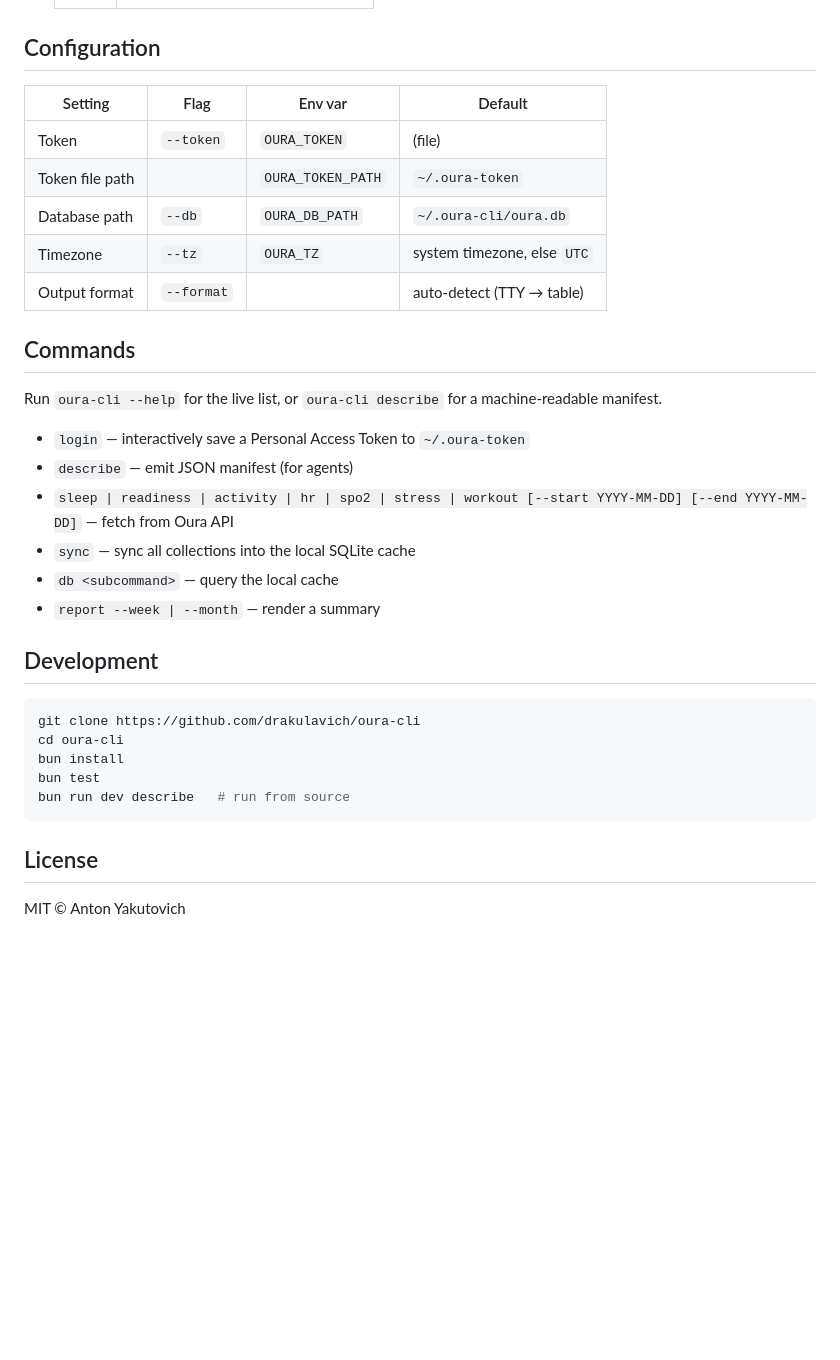
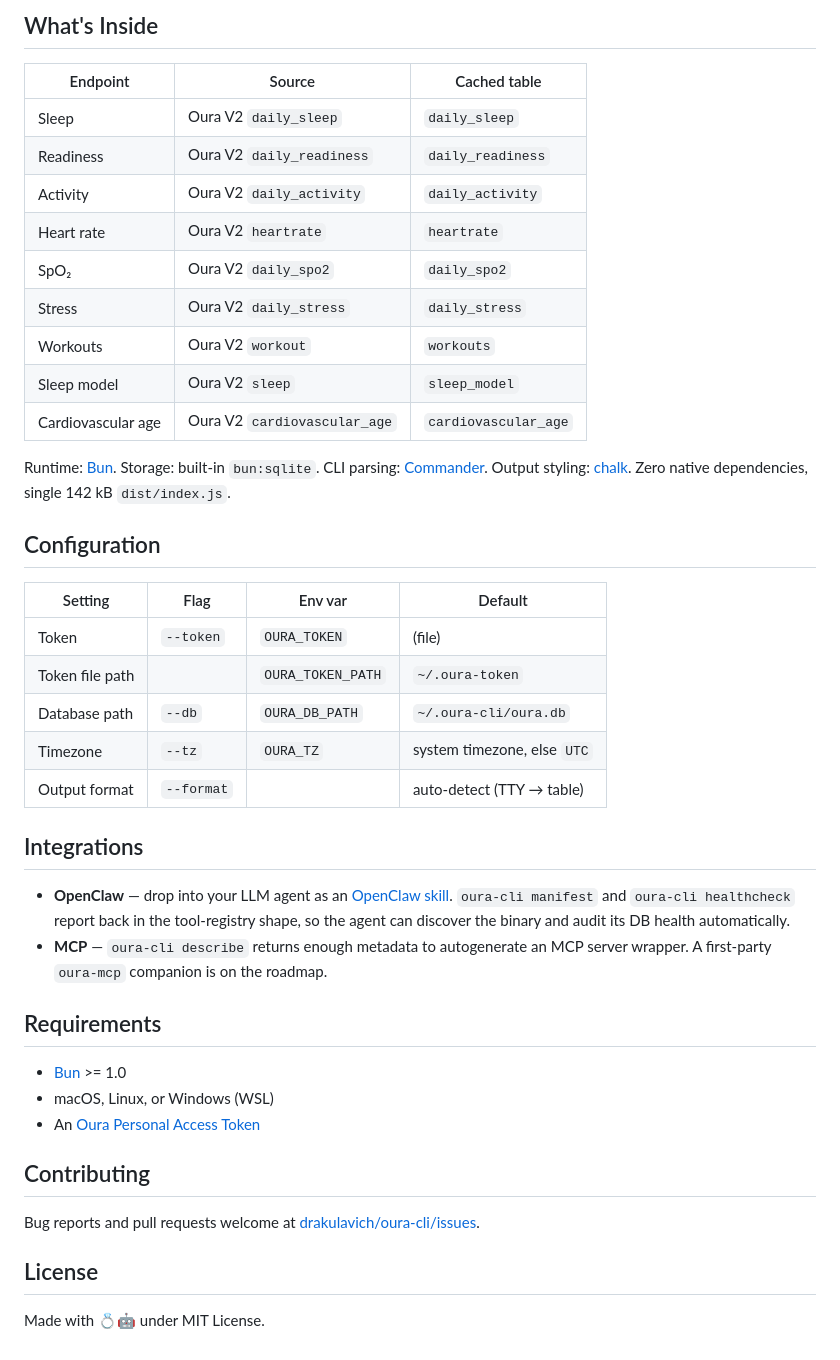
Before and after one commit to drakulavich/oura-cli, a Markdown page: README.md, the part around one of its changes. Rendered like a GitHub page; blank space fills up the shorter version.

````diff
--- a/README.md
+++ b/README.md
@@ -52,3 +93,18 @@ oura-cli sleep --start 2026-05-01  # JSON (since stdout is non-TTY for child pro
+## What's Inside
+
+| Endpoint   | Source                              | Cached table          |
+|------------|-------------------------------------|-----------------------|
+| Sleep      | Oura V2 `daily_sleep`               | `daily_sleep`         |
+| Readiness  | Oura V2 `daily_readiness`           | `daily_readiness`     |
+| Activity   | Oura V2 `daily_activity`            | `daily_activity`      |
+| Heart rate | Oura V2 `heartrate`                 | `heartrate`           |
+| SpO₂       | Oura V2 `daily_spo2`                | `daily_spo2`          |
+| Stress     | Oura V2 `daily_stress`              | `daily_stress`        |
+| Workouts   | Oura V2 `workout`                   | `workouts`            |
+| Sleep model      | Oura V2 `sleep`               | `sleep_model`         |
+| Cardiovascular age | Oura V2 `cardiovascular_age` | `cardiovascular_age`  |
+
+Runtime: [Bun](https://bun.sh). Storage: built-in `bun:sqlite`. CLI parsing: [Commander](https://github.com/tj/commander.js). Output styling: [chalk](https://github.com/chalk/chalk). Zero native dependencies, single 142 kB `dist/index.js`.
 
 ## Configuration
 
@@ -60,27 +116,21 @@ oura-cli sleep --start 2026-05-01  # JSON (since stdout is non-TTY for child pro
 | Timezone         | `--tz`      | `OURA_TZ`          | system timezone, else `UTC` |
 | Output format    | `--format`  |                    | auto-detect (TTY → table)   |
 
-## Commands
+## Integrations
 
-Run `oura-cli --help` for the live list, or `oura-cli describe` for a machine-readable manifest.
+- **OpenClaw** — drop into your LLM agent as an [OpenClaw skill](https://github.com/openclaw/openclaw). `oura-cli manifest` and `oura-cli healthcheck` report back in the tool-registry shape, so the agent can discover the binary and audit its DB health automatically.
+- **MCP** — `oura-cli describe` returns enough metadata to autogenerate an MCP server wrapper. A first-party `oura-mcp` companion is on the roadmap.
 
-- `login` — interactively save a Personal Access Token to `~/.oura-token`
-- `describe` — emit JSON manifest (for agents)
-- `sleep | readiness | activity | hr | spo2 | stress | workout [--start YYYY-MM-DD] [--end YYYY-MM-DD]` — fetch from Oura API
-- `sync` — sync all collections into the local SQLite cache
-- `db <subcommand>` — query the local cache
-- `report --week | --month` — render a summary
+## Requirements
 
-## Development
+- [Bun](https://bun.sh) >= 1.0
+- macOS, Linux, or Windows (WSL)
+- An [Oura Personal Access Token](https://cloud.ouraring.com/personal-access-tokens)
 
-```bash
-git clone https://github.com/drakulavich/oura-cli
-cd oura-cli
-bun install
-bun test
-bun run dev describe   # run from source
-```
+## Contributing
+
+Bug reports and pull requests welcome at [drakulavich/oura-cli/issues](https://github.com/drakulavich/oura-cli/issues).
 
 ## License
 
-MIT © Anton Yakutovich
+Made with 💍🤖 under MIT License.
````
Also changed, not shown: other parts of README.md (+74 -33 lines).
